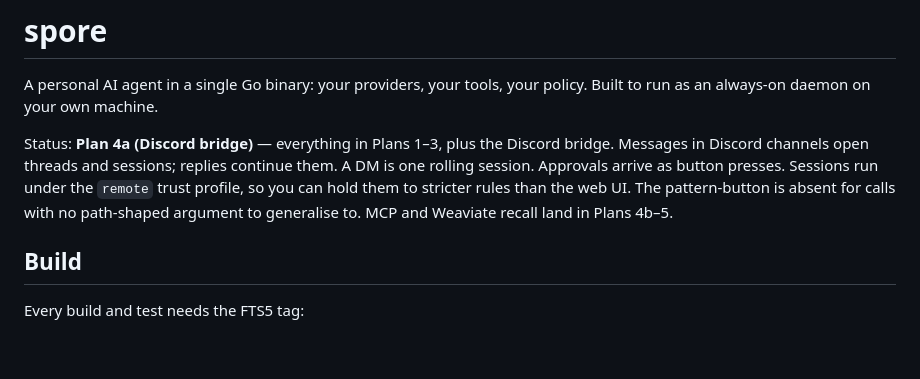
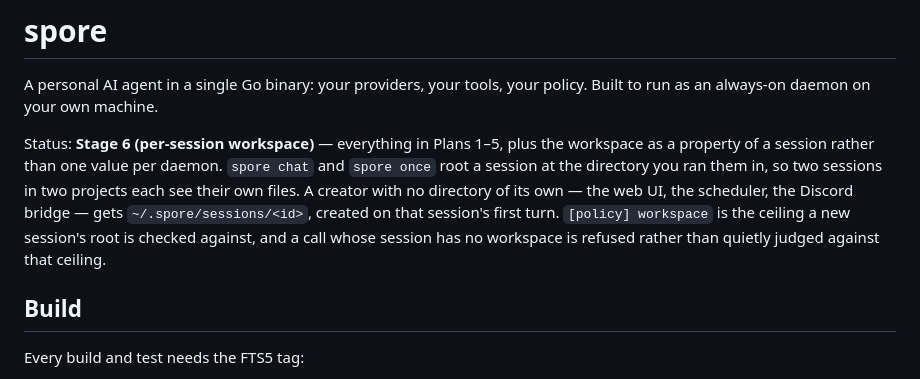
Before and after one commit to codered/spore, a Markdown page: README.md, the part around the change. GitHub-like rendering; blank space fills up the shorter version.

```diff
--- a/README.md
+++ b/README.md
@@ -3,12 +3,15 @@
 A personal AI agent in a single Go binary: your providers, your tools, your
 policy. Built to run as an always-on daemon on your own machine.
 
-Status: **Plan 4a (Discord bridge)** — everything in Plans 1–3, plus the
-Discord bridge. Messages in Discord channels open threads and sessions; replies
-continue them. A DM is one rolling session. Approvals arrive as button presses.
-Sessions run under the `remote` trust profile, so you can hold them to stricter
-rules than the web UI. The pattern-button is absent for calls with no
-path-shaped argument to generalise to. MCP and Weaviate recall land in Plans 4b–5.
+Status: **Stage 6 (per-session workspace)** — everything in Plans 1–5, plus the
+workspace as a property of a session rather than one value per daemon. `spore
+chat` and `spore once` root a session at the directory you ran them in, so two
+sessions in two projects each see their own files. A creator with no directory
+of its own — the web UI, the scheduler, the Discord bridge — gets
+`~/.spore/sessions/<id>`, created on that session's first turn. `[policy]
+workspace` is the ceiling a new session's root is checked against, and a call
+whose session has no workspace is refused rather than quietly judged against
+that ceiling.
 
 ## Build
 
```
Also changed, not shown: docs/backlog.md (+27 -0 lines), 1 other file.
